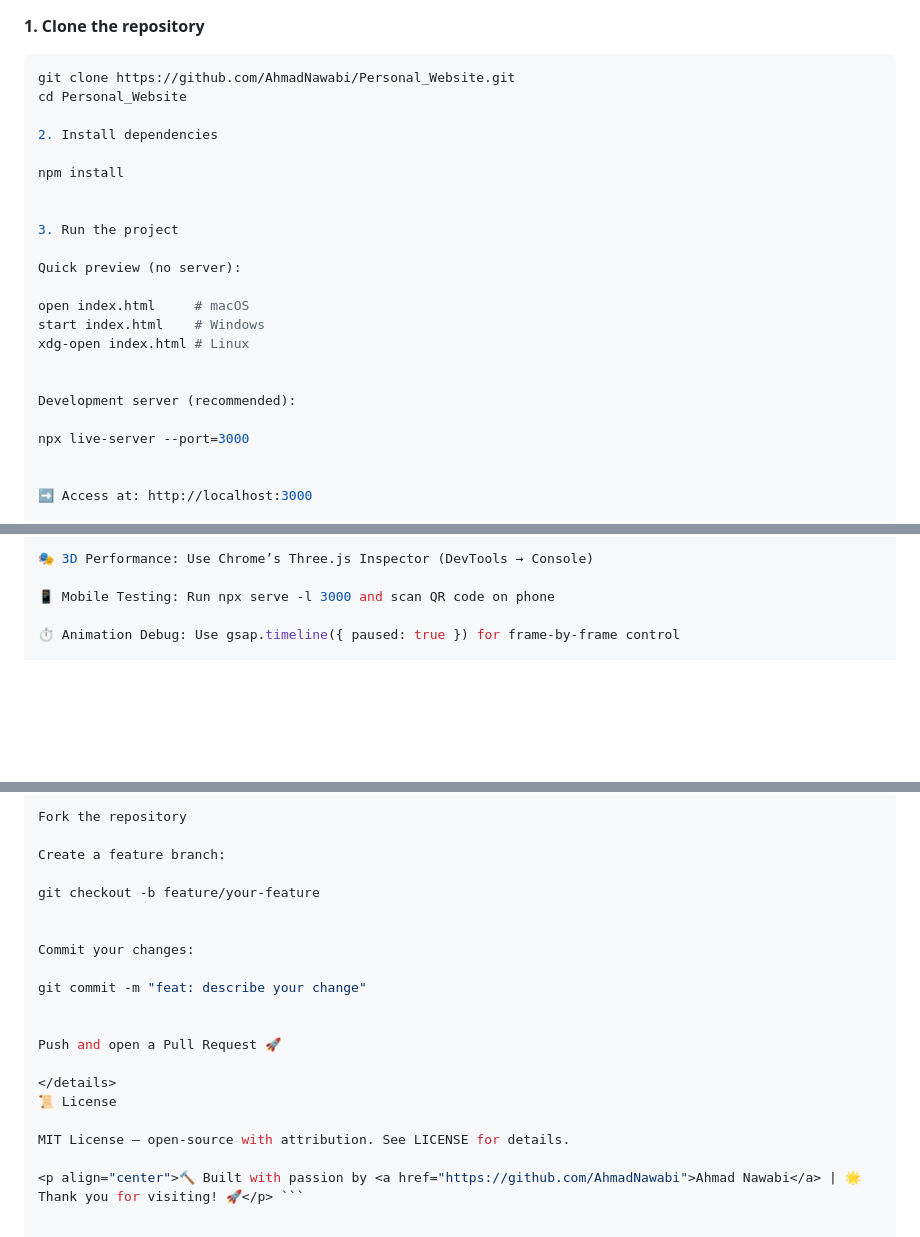
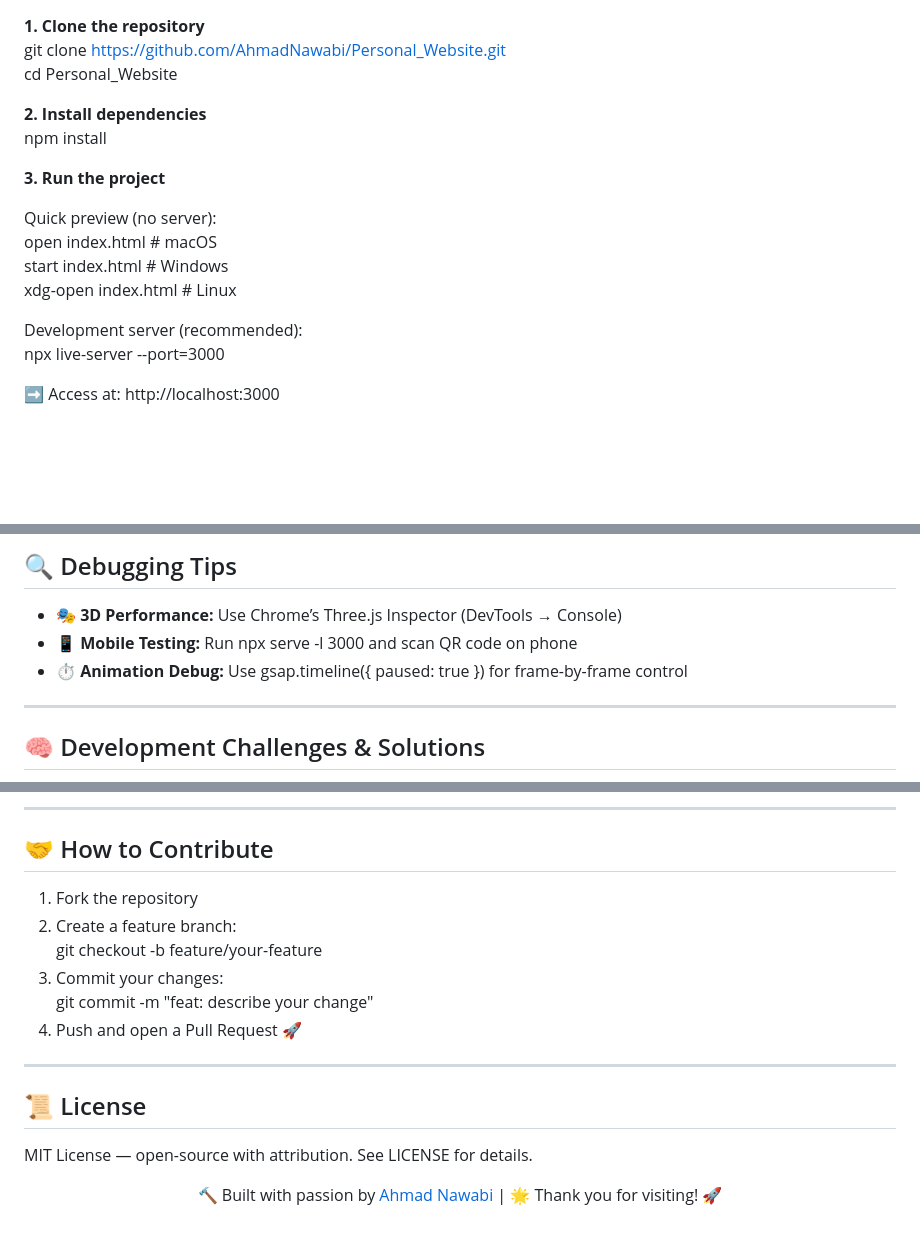
Before and after one commit to AhmadNawabi/Personal_Website, a Markdown page: README.md, 3 parts joined by grey strips. Rendered like a GitHub page; folded sections open; blank space fills up the shorter version.

````diff
--- a/README.md
+++ b/README.md
@@ -68,26 +63,19 @@ I specialize in building:
 **1. Clone the repository**
-```bash
 git clone https://github.com/AhmadNawabi/Personal_Website.git
 cd Personal_Website
 
-2. Install dependencies
-
+**2. Install dependencies**
 npm install
 
-
-3. Run the project
+**3. Run the project**
 
 Quick preview (no server):
-
 open index.html     # macOS
 start index.html    # Windows
 xdg-open index.html # Linux
 
-
 Development server (recommended):
-
 npx live-server --port=3000
-
 
 ➡️ Access at: http://localhost:3000
 
@@ -95,7 +83,10 @@ npx live-server --port=3000
 
-🎭 3D Performance: Use Chrome’s Three.js Inspector (DevTools → Console)
+## 🔍 Debugging Tips
+- 🎭 **3D Performance:** Use Chrome’s Three.js Inspector (DevTools → Console)
+- 📱 **Mobile Testing:** Run npx serve -l 3000 and scan QR code on phone
+- ⏱ **Animation Debug:** Use gsap.timeline({ paused: true }) for frame-by-frame control
 
-📱 Mobile Testing: Run npx serve -l 3000 and scan QR code on phone
+---
 
-⏱ Animation Debug: Use gsap.timeline({ paused: true }) for frame-by-frame control
+## 🧠 Development Challenges & Solutions
 
@@ -108,21 +98,17 @@ Challenge	Solution
 
-Fork the repository
+---
 
-Create a feature branch:
+## 🤝 How to Contribute
+1. Fork the repository
+2. Create a feature branch:
+git checkout -b feature/your-feature
+3. Commit your changes:
+git commit -m "feat: describe your change"
+4. Push and open a Pull Request 🚀
 
-git checkout -b feature/your-feature
+---
 
-
-Commit your changes:
-
-git commit -m "feat: describe your change"
-
-
-Push and open a Pull Request 🚀
-
-</details>
-📜 License
-
+## 📜 License
 MIT License — open-source with attribution. See LICENSE for details.
 
-<p align="center">🔨 Built with passion by <a href="https://github.com/AhmadNawabi">Ahmad Nawabi</a> | 🌟 Thank you for visiting! 🚀</p> ```
+<p align="center">🔨 Built with passion by <a href="https://github.com/AhmadNawabi">Ahmad Nawabi</a> | 🌟 Thank you for visiting! 🚀</p>
````
Also changed, not shown: other parts of README.md (+9 -15 lines).
